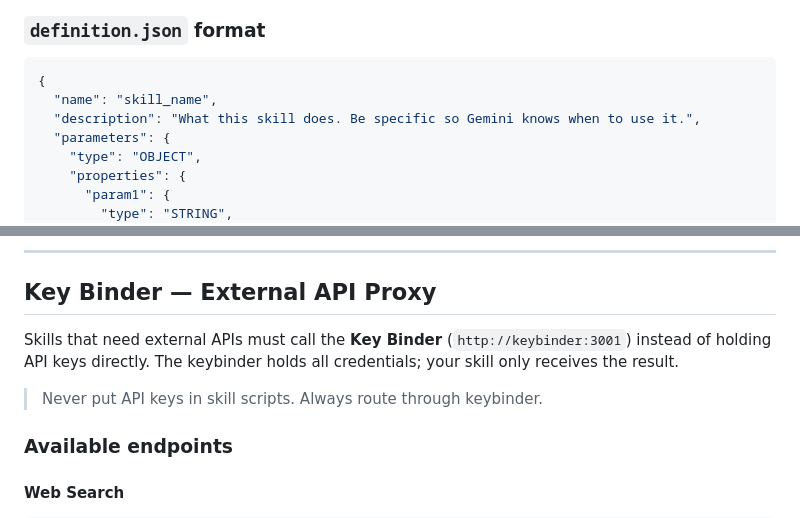
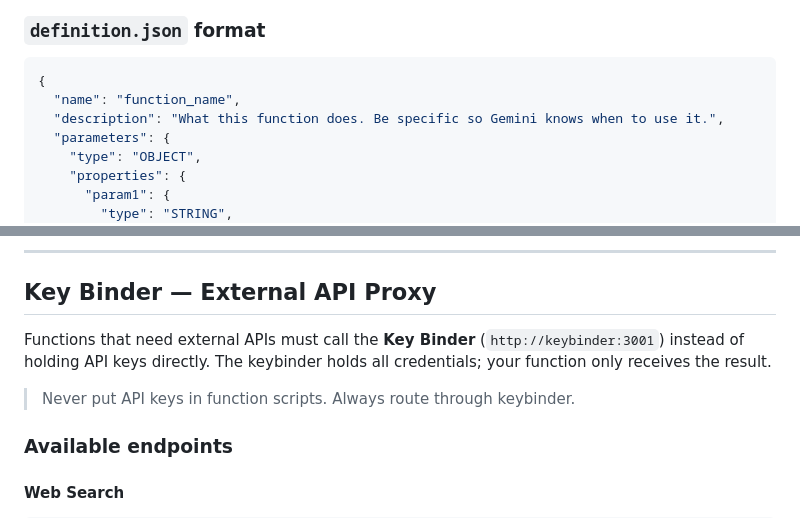
Before and after one commit to Nishina-N/voxclaw, a Markdown page: TOOLS.md, 2 parts joined by grey strips. GitHub-like rendering.

````diff
--- a/TOOLS.md
+++ b/TOOLS.md
@@ -124,8 +124,8 @@ You can create new tools by adding a skill directory to `/app/config/functions/`
 
 ```json
 {
-  "name": "skill_name",
-  "description": "What this skill does. Be specific so Gemini knows when to use it.",
+  "name": "function_name",
+  "description": "What this function does. Be specific so Gemini knows when to use it.",
   "parameters": {
     "type": "OBJECT",
     "properties": {
@@ -208,9 +208,9 @@ curl -s "wttr.in/${CITY}?format=3"
 
 ## Key Binder — External API Proxy
 
-Skills that need external APIs must call the **Key Binder** (`http://keybinder:3001`) instead of holding API keys directly. The keybinder holds all credentials; your skill only receives the result.
+Functions that need external APIs must call the **Key Binder** (`http://keybinder:3001`) instead of holding API keys directly. The keybinder holds all credentials; your function only receives the result.
 
-> Never put API keys in skill scripts. Always route through keybinder.
+> Never put API keys in function scripts. Always route through keybinder.
 
 ### Available endpoints
 
````
Also changed, not shown: other parts of TOOLS.md (+16 -16 lines), AGENTS.md (+2 -2 lines).
